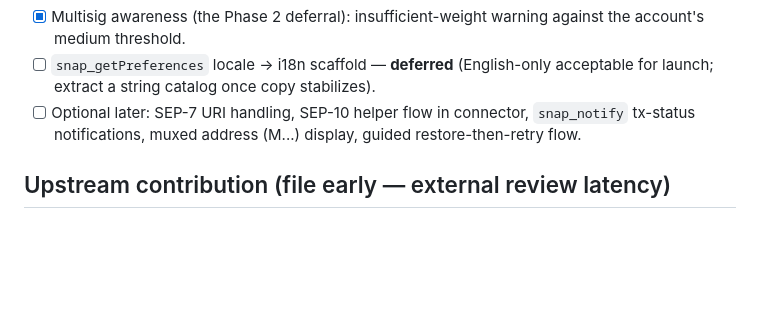
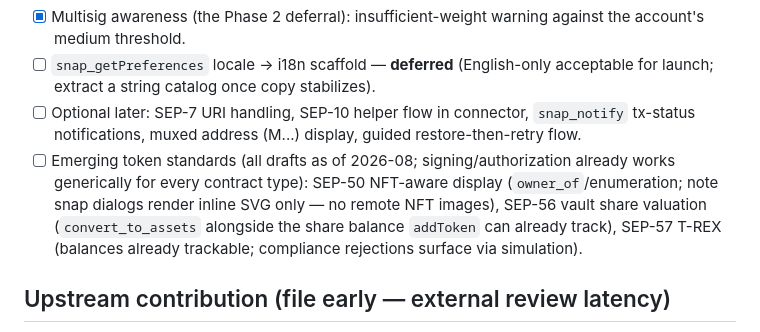
Before and after one commit to SentinelFi/stellar-metamask-snap, a Markdown page: docs/PLAN.md, the part around the change. Rendered like a GitHub page; blank space fills up the shorter version.

Commit message:
Document emerging token standards (SEP-50/56/57) support status in plan

```diff
--- a/docs/PLAN.md
+++ b/docs/PLAN.md
@@ -92,6 +92,7 @@ Testing: snaps-jest suite (derivation vectors, per-method happy/reject paths, di
 - [x] Multisig awareness (the Phase 2 deferral): insufficient-weight warning against the account's medium threshold.
 - [ ] `snap_getPreferences` locale → i18n scaffold — **deferred** (English-only acceptable for launch; extract a string catalog once copy stabilizes).
 - [ ] Optional later: SEP-7 URI handling, SEP-10 helper flow in connector, `snap_notify` tx-status notifications, muxed address (M...) display, guided restore-then-retry flow.
+- [ ] Emerging token standards (all drafts as of 2026-08; signing/authorization already works generically for every contract type): SEP-50 NFT-aware display (`owner_of`/enumeration; note snap dialogs render inline SVG only — no remote NFT images), SEP-56 vault share valuation (`convert_to_assets` alongside the share balance `addToken` can already track), SEP-57 T-REX (balances already trackable; compliance rejections surface via simulation).
 
 ## Upstream contribution (file early — external review latency)
 
```
